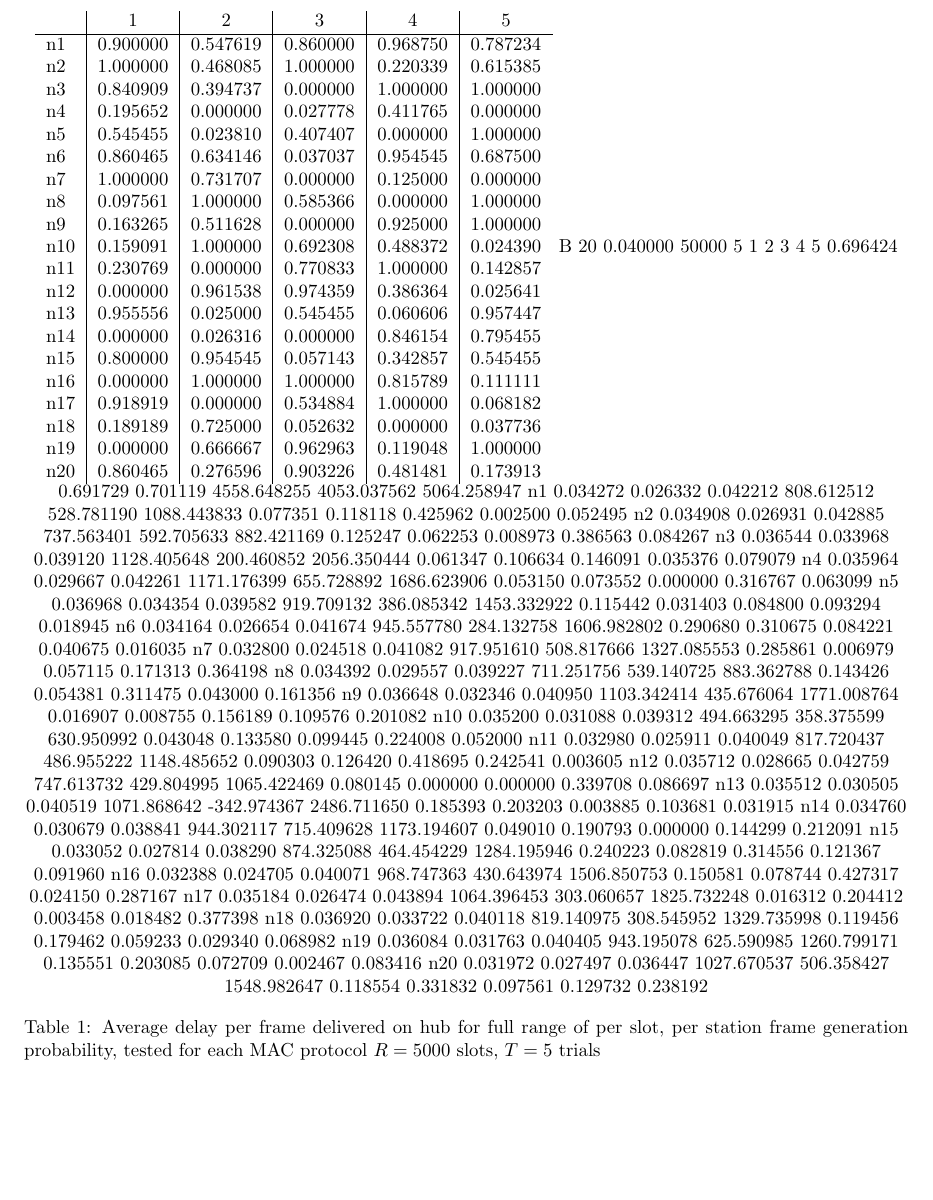
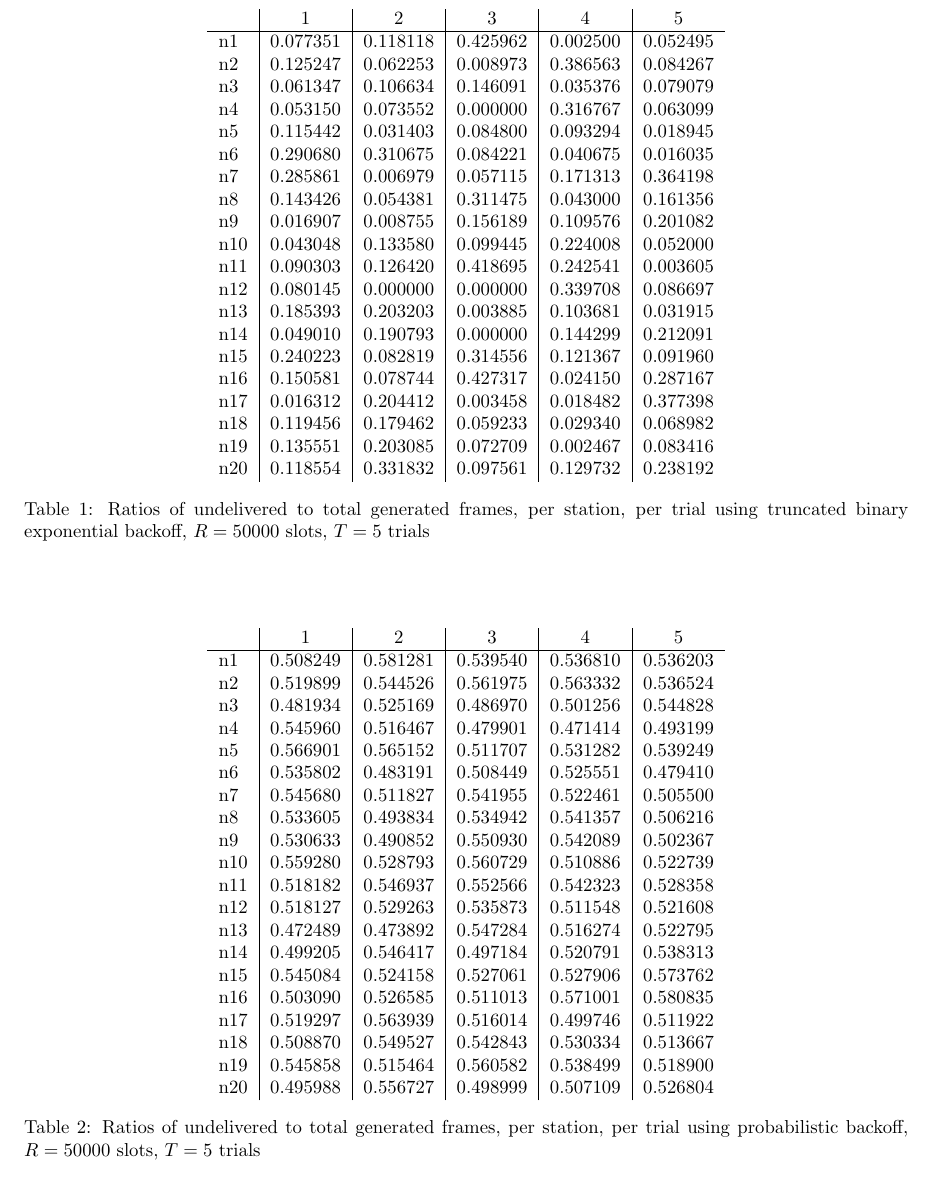
Before and after one commit to stjahns/c313proj2, a LaTeX document (report.tex): part of page 5 of 6, cut so that both start at the same text. Compiled offline with pdfLaTeX.

Commit message:
Added fairness tables

```diff
--- a/report.tex
+++ b/report.tex
@@ -348,58 +348,72 @@ to about 40\% for all higher loads.
 \begin{table*}
     \centering
 %B 20 0.040000 50000 5 1 2 3 4 5
-    \label{fig:fullrange_delay}
+    \label{fig:fairness_tbeb}
     \begin{tabular}{l|c|c|c|c|c}
            & 1 & 2 & 3 & 4 & 5 \\
         \hline
-        n1 & 0.900000 & 0.547619 & 0.860000 & 0.968750 & 0.787234 \\
-        n2 & 1.000000 & 0.468085 & 1.000000 & 0.220339 & 0.615385 \\
-        n3 & 0.840909 & 0.394737 & 0.000000 & 1.000000 & 1.000000 \\
-        n4 & 0.195652 & 0.000000 & 0.027778 & 0.411765 & 0.000000 \\
-        n5 & 0.545455 & 0.023810 & 0.407407 & 0.000000 & 1.000000 \\
-        n6 & 0.860465 & 0.634146 & 0.037037 & 0.954545 & 0.687500 \\
-        n7 & 1.000000 & 0.731707 & 0.000000 & 0.125000 & 0.000000 \\
-        n8 & 0.097561 & 1.000000 & 0.585366 & 0.000000 & 1.000000 \\
-        n9 & 0.163265 & 0.511628 & 0.000000 & 0.925000 & 1.000000 \\
-       n10 & 0.159091 & 1.000000 & 0.692308 & 0.488372 & 0.024390 \\
-       n11 & 0.230769 & 0.000000 & 0.770833 & 1.000000 & 0.142857 \\
-       n12 & 0.000000 & 0.961538 & 0.974359 & 0.386364 & 0.025641 \\
-       n13 & 0.955556 & 0.025000 & 0.545455 & 0.060606 & 0.957447 \\
-       n14 & 0.000000 & 0.026316 & 0.000000 & 0.846154 & 0.795455 \\
-       n15 & 0.800000 & 0.954545 & 0.057143 & 0.342857 & 0.545455 \\
-       n16 & 0.000000 & 1.000000 & 1.000000 & 0.815789 & 0.111111 \\
-       n17 & 0.918919 & 0.000000 & 0.534884 & 1.000000 & 0.068182 \\
-       n18 & 0.189189 & 0.725000 & 0.052632 & 0.000000 & 0.037736 \\
-       n19 & 0.000000 & 0.666667 & 0.962963 & 0.119048 & 1.000000 \\
-       n20 & 0.860465 & 0.276596 & 0.903226 & 0.481481 & 0.173913
+n1 & 0.077351 & 0.118118 & 0.425962 & 0.002500 & 0.052495 \\
+n2 & 0.125247 & 0.062253 & 0.008973 & 0.386563 & 0.084267 \\
+n3 & 0.061347 & 0.106634 & 0.146091 & 0.035376 & 0.079079 \\
+n4 & 0.053150 & 0.073552 & 0.000000 & 0.316767 & 0.063099 \\
+n5 & 0.115442 & 0.031403 & 0.084800 & 0.093294 & 0.018945 \\
+n6 & 0.290680 & 0.310675 & 0.084221 & 0.040675 & 0.016035 \\
+n7 & 0.285861 & 0.006979 & 0.057115 & 0.171313 & 0.364198 \\
+n8 & 0.143426 & 0.054381 & 0.311475 & 0.043000 & 0.161356 \\
+n9 & 0.016907 & 0.008755 & 0.156189 & 0.109576 & 0.201082 \\
+n10 & 0.043048 & 0.133580 & 0.099445 & 0.224008 & 0.052000 \\
+n11 & 0.090303 & 0.126420 & 0.418695 & 0.242541 & 0.003605 \\
+n12 & 0.080145 & 0.000000 & 0.000000 & 0.339708 & 0.086697 \\
+n13 & 0.185393 & 0.203203 & 0.003885 & 0.103681 & 0.031915 \\
+n14 & 0.049010 & 0.190793 & 0.000000 & 0.144299 & 0.212091 \\
+n15 & 0.240223 & 0.082819 & 0.314556 & 0.121367 & 0.091960 \\
+n16 & 0.150581 & 0.078744 & 0.427317 & 0.024150 & 0.287167 \\
+n17 & 0.016312 & 0.204412 & 0.003458 & 0.018482 & 0.377398 \\
+n18 & 0.119456 & 0.179462 & 0.059233 & 0.029340 & 0.068982 \\
+n19 & 0.135551 & 0.203085 & 0.072709 & 0.002467 & 0.083416 \\
+n20 & 0.118554 & 0.331832 & 0.097561 & 0.129732 & 0.238192
     \end{tabular}
-B 20 0.040000 50000 5 1 2 3 4 5
-0.696424 0.691729 0.701119
-4558.648255 4053.037562 5064.258947
-n1 0.034272 0.026332 0.042212 808.612512 528.781190 1088.443833 0.077351 0.118118 0.425962 0.002500 0.052495
-n2 0.034908 0.026931 0.042885 737.563401 592.705633 882.421169 0.125247 0.062253 0.008973 0.386563 0.084267
-n3 0.036544 0.033968 0.039120 1128.405648 200.460852 2056.350444 0.061347 0.106634 0.146091 0.035376 0.079079
-n4 0.035964 0.029667 0.042261 1171.176399 655.728892 1686.623906 0.053150 0.073552 0.000000 0.316767 0.063099
-n5 0.036968 0.034354 0.039582 919.709132 386.085342 1453.332922 0.115442 0.031403 0.084800 0.093294 0.018945
-n6 0.034164 0.026654 0.041674 945.557780 284.132758 1606.982802 0.290680 0.310675 0.084221 0.040675 0.016035
-n7 0.032800 0.024518 0.041082 917.951610 508.817666 1327.085553 0.285861 0.006979 0.057115 0.171313 0.364198
-n8 0.034392 0.029557 0.039227 711.251756 539.140725 883.362788 0.143426 0.054381 0.311475 0.043000 0.161356
-n9 0.036648 0.032346 0.040950 1103.342414 435.676064 1771.008764 0.016907 0.008755 0.156189 0.109576 0.201082
-n10 0.035200 0.031088 0.039312 494.663295 358.375599 630.950992 0.043048 0.133580 0.099445 0.224008 0.052000
-n11 0.032980 0.025911 0.040049 817.720437 486.955222 1148.485652 0.090303 0.126420 0.418695 0.242541 0.003605
-n12 0.035712 0.028665 0.042759 747.613732 429.804995 1065.422469 0.080145 0.000000 0.000000 0.339708 0.086697
-n13 0.035512 0.030505 0.040519 1071.868642 -342.974367 2486.711650 0.185393 0.203203 0.003885 0.103681 0.031915
-n14 0.034760 0.030679 0.038841 944.302117 715.409628 1173.194607 0.049010 0.190793 0.000000 0.144299 0.212091
-n15 0.033052 0.027814 0.038290 874.325088 464.454229 1284.195946 0.240223 0.082819 0.314556 0.121367 0.091960
-n16 0.032388 0.024705 0.040071 968.747363 430.643974 1506.850753 0.150581 0.078744 0.427317 0.024150 0.287167
-n17 0.035184 0.026474 0.043894 1064.396453 303.060657 1825.732248 0.016312 0.204412 0.003458 0.018482 0.377398
-n18 0.036920 0.033722 0.040118 819.140975 308.545952 1329.735998 0.119456 0.179462 0.059233 0.029340 0.068982
-n19 0.036084 0.031763 0.040405 943.195078 625.590985 1260.799171 0.135551 0.203085 0.072709 0.002467 0.083416
-n20 0.031972 0.027497 0.036447 1027.670537 506.358427 1548.982647 0.118554 0.331832 0.097561 0.129732 0.238192
+%B 20 0.040000 50000 5 1 2 3 4 5
+%0.696424 0.691729 0.701119
+%4558.648255 4053.037562 5064.258947
+    \caption{ Ratios of undelivered to total generated frames, per station, per trial using
+        truncated binary exponential backoff, $R=50000$ slots, $T = 5$ trials }
 
-    \caption{Average delay per frame delivered on hub for full range of per
-    slot, per station frame generation probability, tested for each MAC
-    protocol  $R=5000$ slots, $T = 5$ trials }
+\end{table*}
+
+\begin{table*}
+    \centering
+%B 20 0.040000 50000 5 1 2 3 4 5
+    \label{fig:fairness_pb}
+    \begin{tabular}{l|c|c|c|c|c}
+           & 1 & 2 & 3 & 4 & 5 \\
+        \hline
+        n1 & 0.508249 & 0.581281 & 0.539540  & 0.536810 & 0.536203 \\
+        n2 & 0.519899 & 0.544526 & 0.561975  & 0.563332 & 0.536524 \\
+        n3 & 0.481934 & 0.525169 & 0.486970  & 0.501256 & 0.544828 \\
+        n4 & 0.545960 & 0.516467 & 0.479901  & 0.471414 & 0.493199 \\
+        n5 & 0.566901 & 0.565152 & 0.511707  & 0.531282 & 0.539249 \\
+        n6 & 0.535802 & 0.483191 & 0.508449  & 0.525551 & 0.479410 \\
+        n7 & 0.545680 & 0.511827 & 0.541955  & 0.522461 & 0.505500 \\
+        n8 & 0.533605 & 0.493834 & 0.534942  & 0.541357 & 0.506216 \\
+        n9 & 0.530633 & 0.490852 & 0.550930  & 0.542089 & 0.502367 \\
+       n10 & 0.559280 & 0.528793 & 0.560729  & 0.510886 & 0.522739 \\
+       n11 & 0.518182 & 0.546937 & 0.552566  & 0.542323 & 0.528358 \\
+       n12 & 0.518127 & 0.529263 & 0.535873  & 0.511548 & 0.521608 \\
+       n13 & 0.472489 & 0.473892 & 0.547284  & 0.516274 & 0.522795 \\
+       n14 & 0.499205 & 0.546417 & 0.497184  & 0.520791 & 0.538313 \\
+       n15 & 0.545084 & 0.524158 & 0.527061  & 0.527906 & 0.573762 \\
+       n16 & 0.503090 & 0.526585 & 0.511013  & 0.571001 & 0.580835 \\
+       n17 & 0.519297 & 0.563939 & 0.516014  & 0.499746 & 0.511922 \\
+       n18 & 0.508870 & 0.549527 & 0.542843  & 0.530334 & 0.513667 \\
+       n19 & 0.545858 & 0.515464 & 0.560582  & 0.538499 & 0.518900 \\
+       n20 & 0.495988 & 0.556727 & 0.498999  & 0.507109 & 0.526804
+    \end{tabular}
+%B 20 0.040000 50000 5 1 2 3 4 5
+%0.696424 0.691729 0.701119
+%4558.648255 4053.037562 5064.258947
+    \caption{ Ratios of undelivered to total generated frames, per station, per trial using
+       probabilistic backoff, $R=50000$ slots, $T = 5$ trials }
 
 \end{table*}
 
```
Also changed, not shown: report.pdf.
